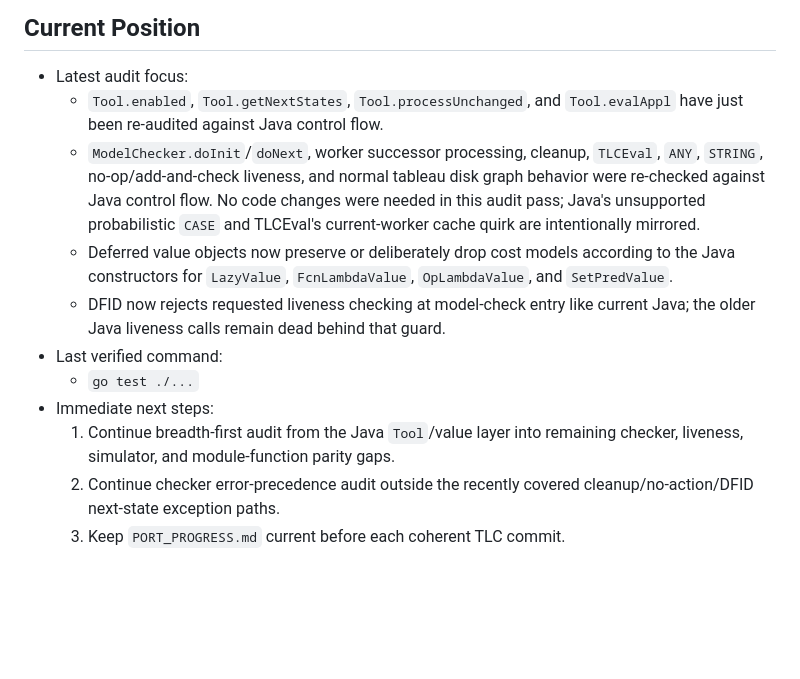
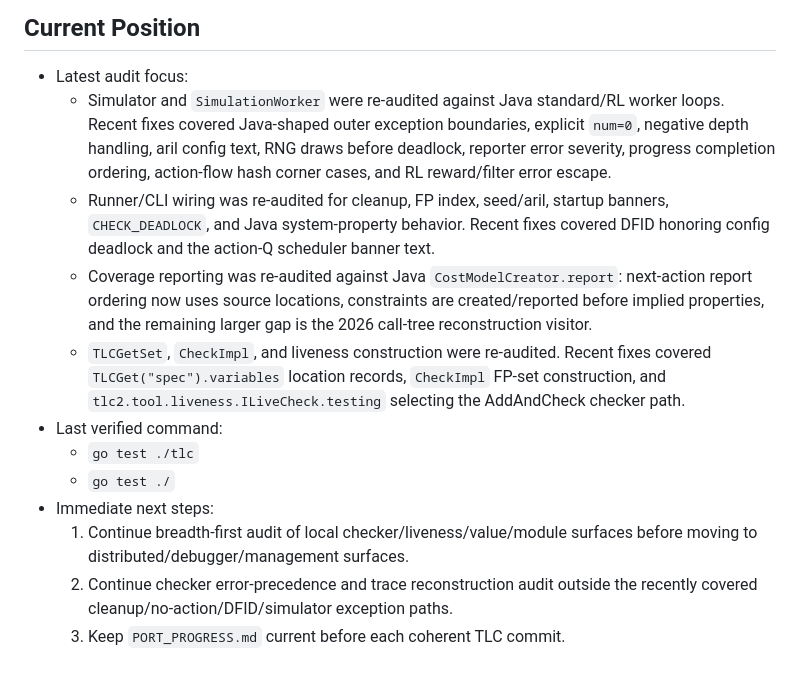
Before and after one commit to glycerine/tlago, a Markdown page: tlc/PORT_PROGRESS.md, the part around the change. GitHub-like rendering; blank space fills up the shorter version.

Commit message:
Refresh TLC port progress notes

```diff
--- a/tlc/PORT_PROGRESS.md
+++ b/tlc/PORT_PROGRESS.md
@@ -324,13 +324,14 @@
 ## Current Position
 
 - Latest audit focus:
-  - `Tool.enabled`, `Tool.getNextStates`, `Tool.processUnchanged`, and `Tool.evalAppl` have just been re-audited against Java control flow.
-  - `ModelChecker.doInit`/`doNext`, worker successor processing, cleanup, `TLCEval`, `ANY`, `STRING`, no-op/add-and-check liveness, and normal tableau disk graph behavior were re-checked against Java control flow. No code changes were needed in this audit pass; Java's unsupported probabilistic `CASE` and TLCEval's current-worker cache quirk are intentionally mirrored.
-  - Deferred value objects now preserve or deliberately drop cost models according to the Java constructors for `LazyValue`, `FcnLambdaValue`, `OpLambdaValue`, and `SetPredValue`.
-  - DFID now rejects requested liveness checking at model-check entry like current Java; the older Java liveness calls remain dead behind that guard.
+  - Simulator and `SimulationWorker` were re-audited against Java standard/RL worker loops. Recent fixes covered Java-shaped outer exception boundaries, explicit `num=0`, negative depth handling, aril config text, RNG draws before deadlock, reporter error severity, progress completion ordering, action-flow hash corner cases, and RL reward/filter error escape.
+  - Runner/CLI wiring was re-audited for cleanup, FP index, seed/aril, startup banners, `CHECK_DEADLOCK`, and Java system-property behavior. Recent fixes covered DFID honoring config deadlock and the action-Q scheduler banner text.
+  - Coverage reporting was re-audited against Java `CostModelCreator.report`: next-action report ordering now uses source locations, constraints are created/reported before implied properties, and the remaining larger gap is the 2026 call-tree reconstruction visitor.
+  - `TLCGetSet`, `CheckImpl`, and liveness construction were re-audited. Recent fixes covered `TLCGet("spec").variables` location records, `CheckImpl` FP-set construction, and `tlc2.tool.liveness.ILiveCheck.testing` selecting the AddAndCheck checker path.
 - Last verified command:
-  - `go test ./...`
+  - `go test ./tlc`
+  - `go test ./`
 - Immediate next steps:
-  1. Continue breadth-first audit from the Java `Tool`/value layer into remaining checker, liveness, simulator, and module-function parity gaps.
-  2. Continue checker error-precedence audit outside the recently covered cleanup/no-action/DFID next-state exception paths.
+  1. Continue breadth-first audit of local checker/liveness/value/module surfaces before moving to distributed/debugger/management surfaces.
+  2. Continue checker error-precedence and trace reconstruction audit outside the recently covered cleanup/no-action/DFID/simulator exception paths.
   3. Keep `PORT_PROGRESS.md` current before each coherent TLC commit.
```
